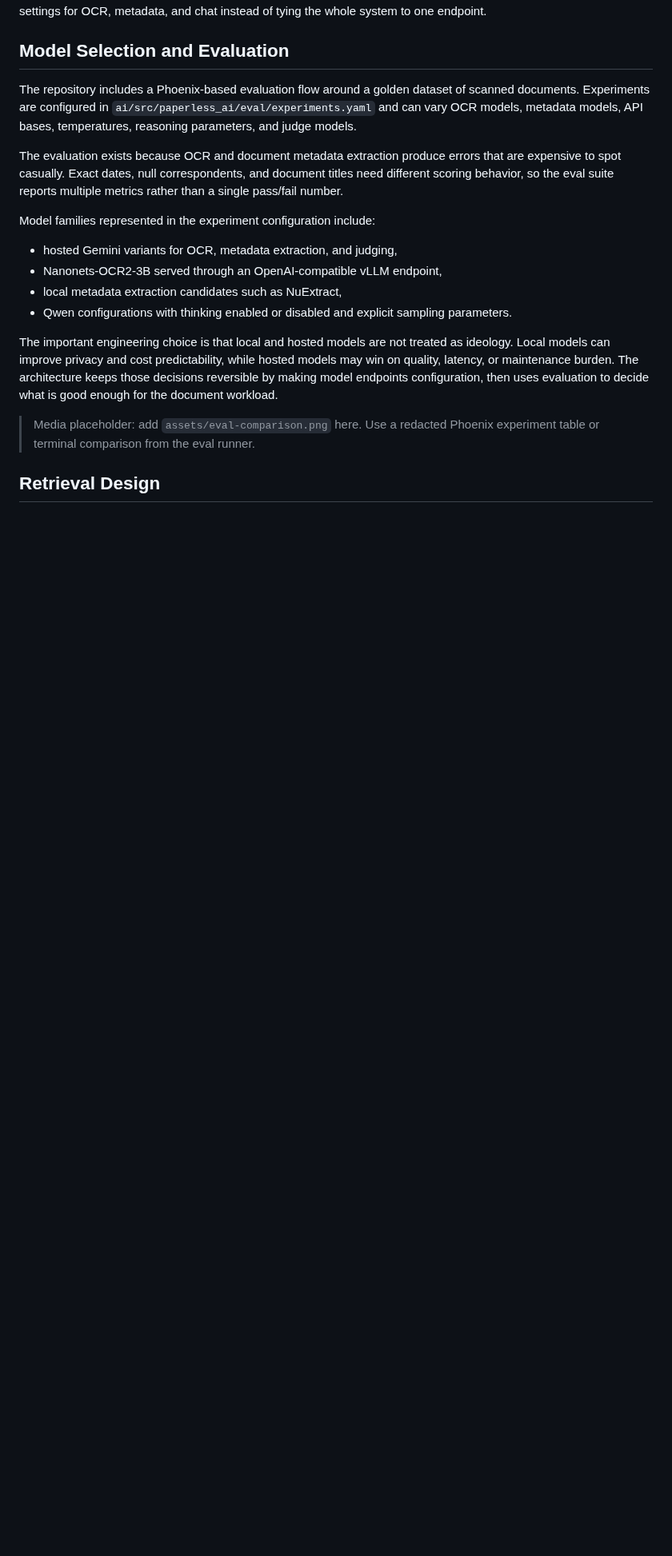
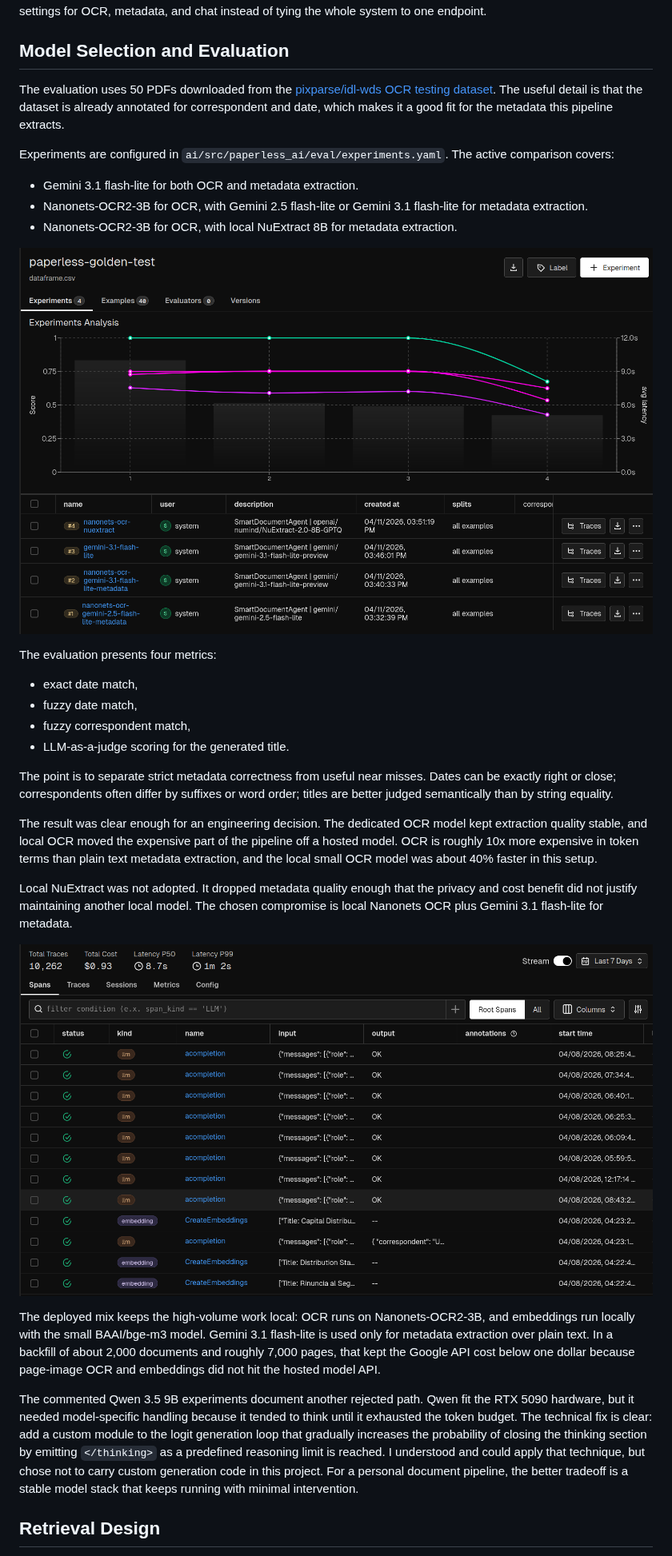
Before and after one commit to Enucatl/docker-paperless-ai, a Markdown page: docs/portfolio/rag-deep-dive.md, the part around one of its changes. Shown at 80% size. GitHub-like rendering; pictures changed too: docs/portfolio/assets/eval-comparison.png (added), docs/portfolio/assets/full-metadata-trace.png (added); blank space fills up the shorter version.

```diff
--- a/docs/portfolio/rag-deep-dive.md
+++ b/docs/portfolio/rag-deep-dive.md
@@ -32,34 +34,60 @@ and chat instead of tying the whole system to one endpoint.
 
 ## Model Selection and Evaluation
 
-The repository includes a Phoenix-based evaluation flow around a golden dataset
-of scanned documents. Experiments are configured in
-`ai/src/paperless_ai/eval/experiments.yaml` and can vary OCR models, metadata
-models, API bases, temperatures, reasoning parameters, and judge models.
+The evaluation uses 50 PDFs downloaded from the
+[pixparse/idl-wds OCR testing dataset](https://huggingface.co/datasets/pixparse/idl-wds).
+The useful detail is that the dataset is already annotated for correspondent
+and date, which makes it a good fit for the metadata this pipeline extracts.
 
-The evaluation exists because OCR and document metadata extraction produce
-errors that are expensive to spot casually. Exact dates, null correspondents,
-and document titles need different scoring behavior, so the eval suite reports
-multiple metrics rather than a single pass/fail number.
+Experiments are configured in `ai/src/paperless_ai/eval/experiments.yaml`. The
+active comparison covers:
 
-Model families represented in the experiment configuration include:
+- Gemini 3.1 flash-lite for both OCR and metadata extraction.
+- Nanonets-OCR2-3B for OCR, with Gemini 2.5 flash-lite or Gemini 3.1 flash-lite
+  for metadata extraction.
+- Nanonets-OCR2-3B for OCR, with local NuExtract 8B for metadata extraction.
 
-- hosted Gemini variants for OCR, metadata extraction, and judging,
-- Nanonets-OCR2-3B served through an OpenAI-compatible vLLM endpoint,
-- local metadata extraction candidates such as NuExtract,
-- Qwen configurations with thinking enabled or disabled and explicit sampling
-  parameters.
+![Phoenix experiment comparison for OCR and metadata extraction models](assets/eval-comparison.png)
 
-The important engineering choice is that local and hosted models are not treated
-as ideology. Local models can improve privacy and cost predictability, while
-hosted models may win on quality, latency, or maintenance burden. The
-architecture keeps those decisions reversible by making model endpoints
-configuration, then uses evaluation to decide what is good enough for the
-document workload.
+The evaluation presents four metrics:
 
-> Media placeholder: add `assets/eval-comparison.png` here.
-> Use a redacted Phoenix experiment table or terminal comparison from the eval
-> runner.
+- exact date match,
+- fuzzy date match,
+- fuzzy correspondent match,
+- LLM-as-a-judge scoring for the generated title.
+
+The point is to separate strict metadata correctness from useful near misses.
+Dates can be exactly right or close; correspondents often differ by suffixes or
+word order; titles are better judged semantically than by string equality.
+
+The result was clear enough for an engineering decision. The dedicated OCR
+model kept extraction quality stable, and local OCR moved the expensive part of
+the pipeline off a hosted model. OCR is roughly 10x more expensive in token
+terms than plain text metadata extraction, and the local small OCR model was
+about 40% faster in this setup.
+
+Local NuExtract was not adopted. It dropped metadata quality enough that the
+privacy and cost benefit did not justify maintaining another local model. The
+chosen compromise is local Nanonets OCR plus Gemini 3.1 flash-lite for metadata.
+
+![Phoenix trace for the selected local OCR and Gemini metadata setup](assets/full-metadata-trace.png)
+
+The deployed mix keeps the high-volume work local: OCR runs on Nanonets-OCR2-3B,
+and embeddings run locally with the small BAAI/bge-m3 model. Gemini 3.1
+flash-lite is used only for metadata extraction over plain text. In a backfill
+of about 2,000 documents and roughly 7,000 pages, that kept the Google API cost
+below one dollar because page-image OCR and embeddings did not hit the hosted
+model API.
+
+The commented Qwen 3.5 9B experiments document another rejected path. Qwen fit
+the RTX 5090 hardware, but it needed model-specific handling because it tended
+to think until it exhausted the token budget. The technical fix is clear: add a
+custom module to the logit generation loop that gradually increases the
+probability of closing the thinking section by emitting `</thinking>` as a
+predefined reasoning limit is reached. I understood and could apply that
+technique, but chose not to carry custom generation code in this project. For a
+personal document pipeline, the better tradeoff is a stable model stack that
+keeps running with minimal intervention.
 
 ## Retrieval Design
 
```
Also changed, not shown: other parts of docs/portfolio/rag-deep-dive.md (+37 -6 lines), docs/portfolio/case-study.md (+55 -24 lines), docs/portfolio/index.md (+13 -13 lines), docs/portfolio/assets/agentic-chat-flow.png (added), docs/portfolio/assets/chat-demo.png (added), docs/portfolio/assets/data-ingestion-flow.png (added), docs/portfolio/assets/phoenix-trace.png (added), 4 other files.
